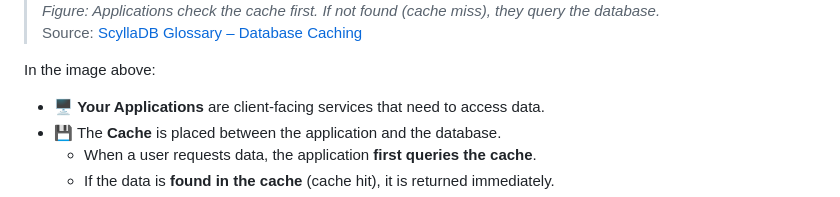
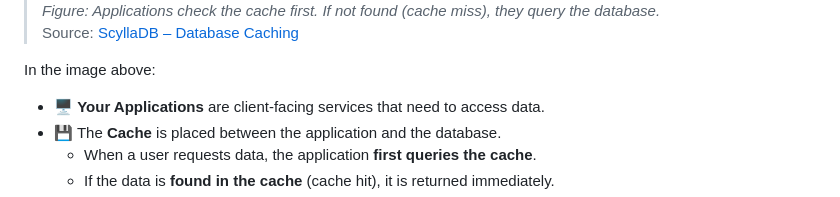
Before and after one commit to raflyrzp/backend-journey, a Markdown page: 07-caching/README.md, the part around the change. Drawn GitHub-style.

Commit message:
update source in caching explanation

```diff
--- a/07-caching/README.md
+++ b/07-caching/README.md
@@ -9,7 +9,7 @@ Caching is the process of **storing frequently accessed data in temporary storag
 </div>
 
 > _Figure: Applications check the cache first. If not found (cache miss), they query the database._
-> Source: [ScyllaDB Glossary – Database Caching](https://www.scylladb.com/glossary/database-caching/)
+> Source: [ScyllaDB – Database Caching](https://www.scylladb.com/glossary/database-caching/)
 
 In the image above:
 
```
